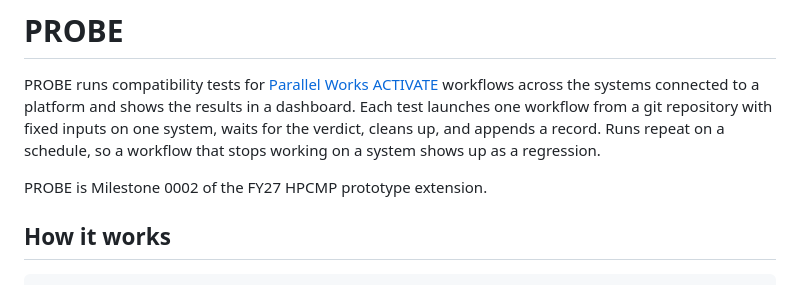
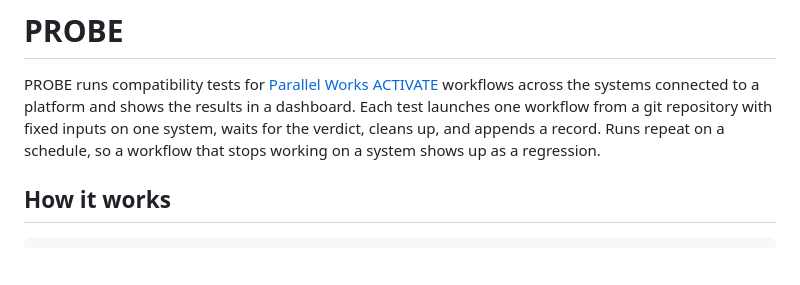
Before and after one commit to parallelworks/workflow-tester-tool, a Markdown page: README.md, the part around the change. Drawn GitHub-style; blank space fills up the shorter version.

Commit message:
Update README.md (#25)

```diff
--- a/README.md
+++ b/README.md
@@ -5,8 +5,6 @@ workflows across the systems connected to a platform and shows the results in a
 dashboard. Each test launches one workflow from a git repository with fixed inputs on
 one system, waits for the verdict, cleans up, and appends a record. Runs repeat on a
 schedule, so a workflow that stops working on a system shows up as a regression.
-
-PROBE is Milestone 0002 of the FY27 HPCMP prototype extension.
 
 ## How it works
 
```
